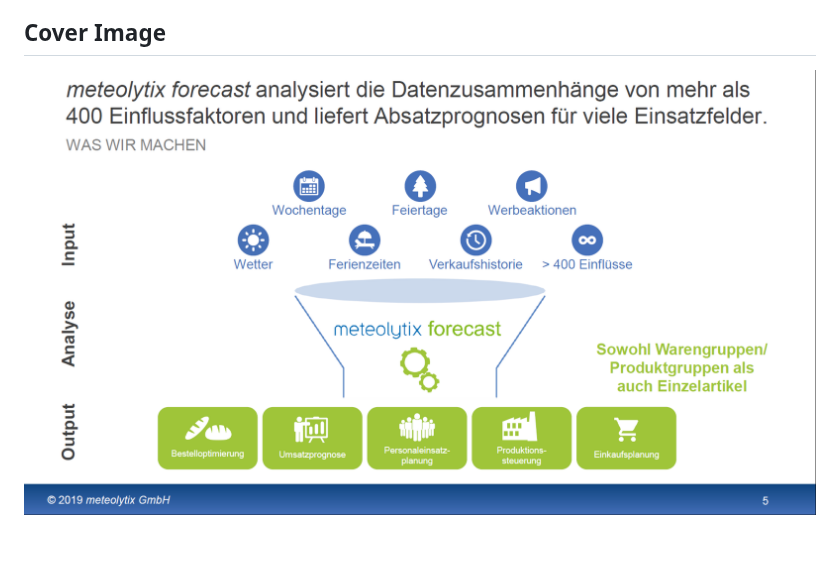
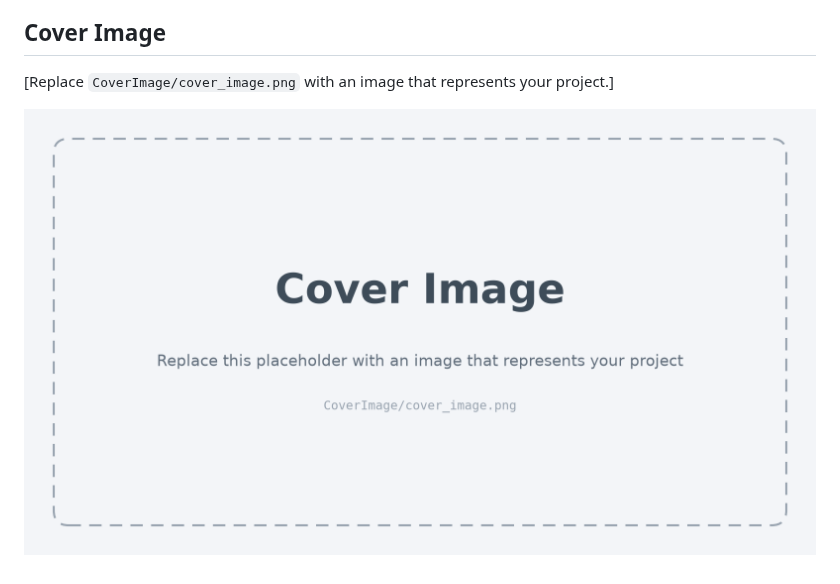
Before and after one commit to opencampus-sh/repo-template-intro-to-data-science-and-ml, a Markdown page: README.md, the part around the change. Rendered like a GitHub page; pictures changed too: CoverImage/cover_image.png; blank space fills up the shorter version.

Commit message:
Replace meteolytix cover image with neutral placeholder
The previous cover image was a German meteolytix slide. Teams are expected
to add their own cover image, so the template now ships a placeholder and
the README asks teams to replace it.

Co-Authored-By: Claude Opus 5.5 <noreply@anthropic.com>

```diff
--- a/README.md
+++ b/README.md
@@ -30,4 +30,6 @@ Regression
 
 ## Cover Image
 
-![](CoverImage/cover_image.png)
+[Replace `CoverImage/cover_image.png` with an image that represents your project.]
+
+![Cover image](CoverImage/cover_image.png)
```
